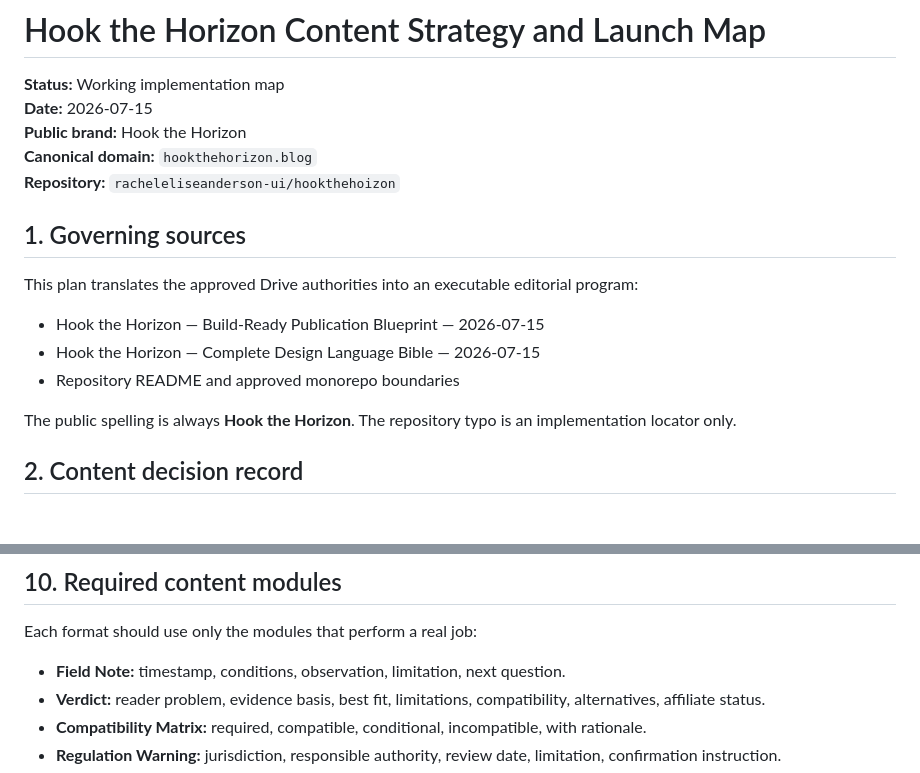
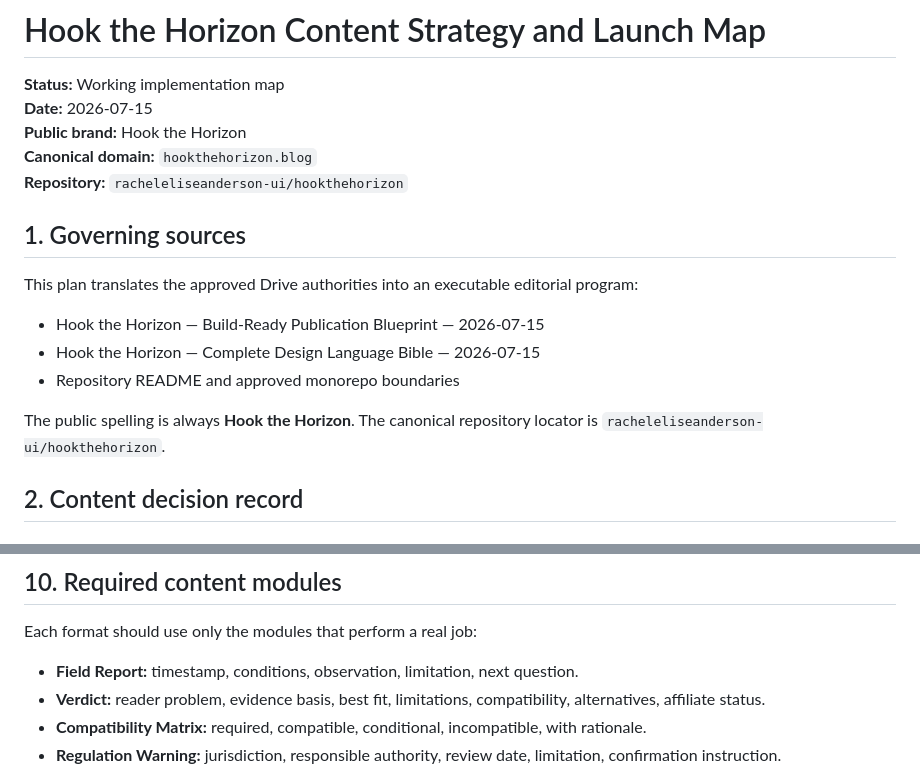
Before and after one commit to racheleliseanderson-ui/hookthehoizon, a Markdown page: docs/content/CONTENT_STRATEGY_AND_LAUNCH_MAP.md, 2 parts joined by grey strips. Rendered like a GitHub page.

Commit message:
Correct Hook repository and field-report terminology

```diff
--- a/docs/content/CONTENT_STRATEGY_AND_LAUNCH_MAP.md
+++ b/docs/content/CONTENT_STRATEGY_AND_LAUNCH_MAP.md
@@ -4,7 +4,7 @@
 **Date:** 2026-07-15
 **Public brand:** Hook the Horizon
 **Canonical domain:** `hookthehorizon.blog`
-**Repository:** `racheleliseanderson-ui/hookthehoizon`
+**Repository:** `racheleliseanderson-ui/hookthehorizon`
 
 ## 1. Governing sources
 
@@ -14,7 +14,7 @@ This plan translates the approved Drive authorities into an executable editorial
 - Hook the Horizon — Complete Design Language Bible — 2026-07-15
 - Repository README and approved monorepo boundaries
 
-The public spelling is always **Hook the Horizon**. The repository typo is an implementation locator only.
+The public spelling is always **Hook the Horizon**. The canonical repository locator is `racheleliseanderson-ui/hookthehorizon`.
 
 ## 2. Content decision record
 
@@ -157,7 +157,7 @@ Do not expose a homepage section until its destination contains substantial cont
 
 Each format should use only the modules that perform a real job:
 
-- **Field Note:** timestamp, conditions, observation, limitation, next question.
+- **Field Report:** timestamp, conditions, observation, limitation, next question.
 - **Verdict:** reader problem, evidence basis, best fit, limitations, compatibility, alternatives, affiliate status.
 - **Compatibility Matrix:** required, compatible, conditional, incompatible, with rationale.
 - **Regulation Warning:** jurisdiction, responsible authority, review date, limitation, confirmation instruction.
```
